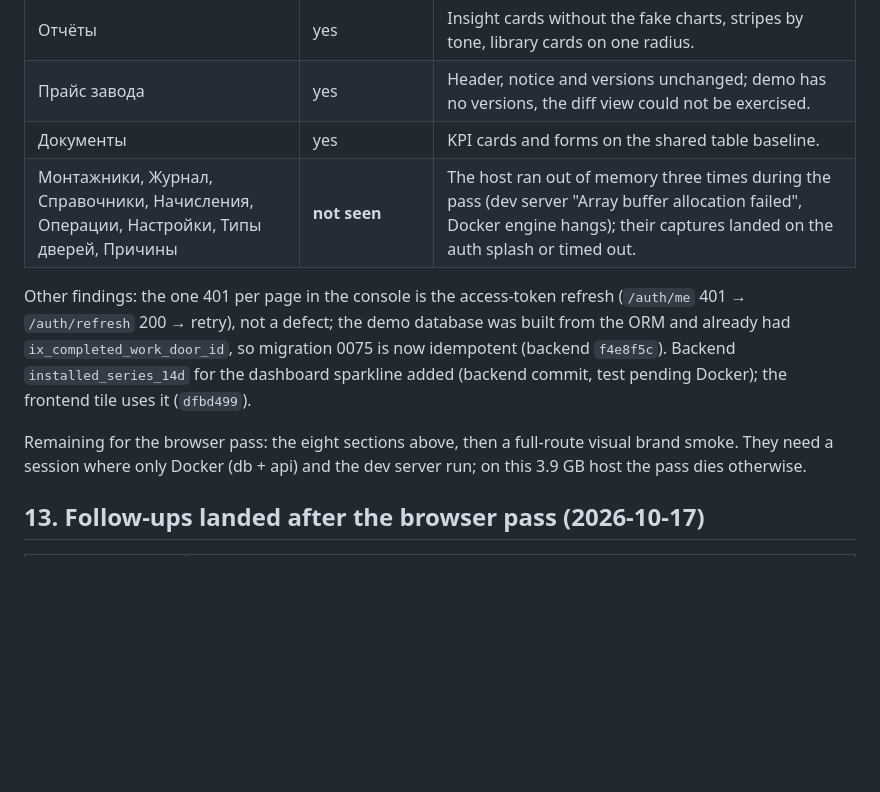
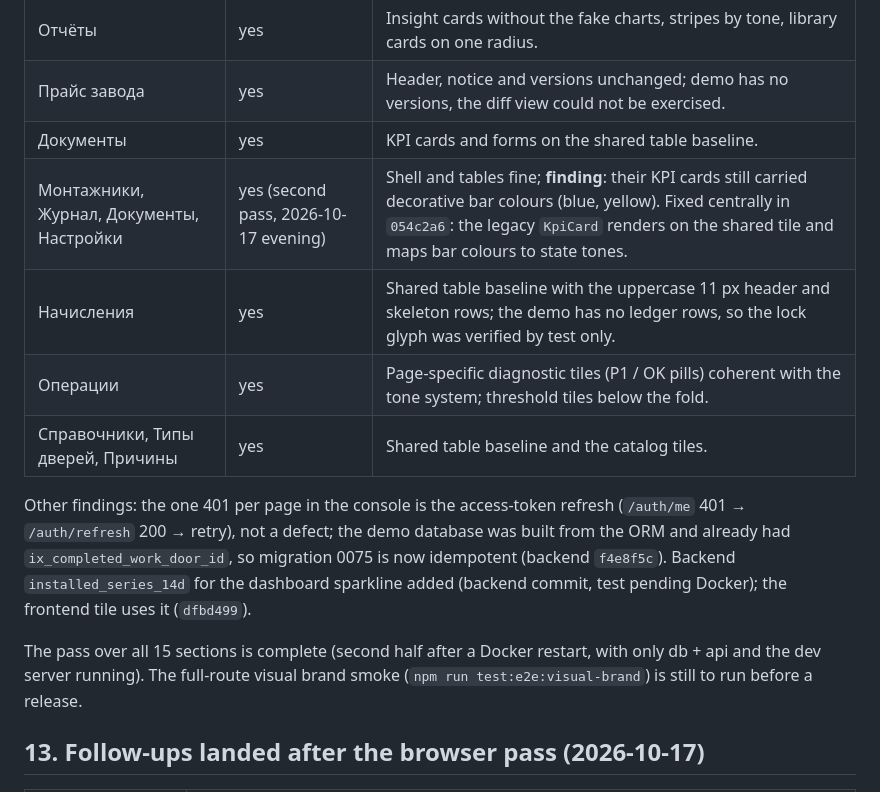
Before and after one commit to maxsav2704-design/dimax-ops-workspace, a Markdown page: acceptance/steps/2026-10-17-admin-premium-visual-plan.md, the part around the change. Rendered like a GitHub page; blank space fills up the shorter version.

Commit message:
docs: admin premium visual - browser pass complete for all 15 sections
Co-Authored-By: Claude Fable 5.1 <noreply@anthropic.com>

```diff
--- a/acceptance/steps/2026-10-17-admin-premium-visual-plan.md
+++ b/acceptance/steps/2026-10-17-admin-premium-visual-plan.md
@@ -253,11 +253,14 @@ Full-page screenshots in `artifacts/visual-brand/2026-10-17-premium/` (git-ignor
 | Отчёты | yes | Insight cards without the fake charts, stripes by tone, library cards on one radius. |
 | Прайс завода | yes | Header, notice and versions unchanged; demo has no versions, the diff view could not be exercised. |
 | Документы | yes | KPI cards and forms on the shared table baseline. |
-| Монтажники, Журнал, Справочники, Начисления, Операции, Настройки, Типы дверей, Причины | **not seen** | The host ran out of memory three times during the pass (dev server "Array buffer allocation failed", Docker engine hangs); their captures landed on the auth splash or timed out. |
+| Монтажники, Журнал, Документы, Настройки | yes (second pass, 2026-10-17 evening) | Shell and tables fine; **finding**: their KPI cards still carried decorative bar colours (blue, yellow). Fixed centrally in `054c2a6`: the legacy `KpiCard` renders on the shared tile and maps bar colours to state tones. |
+| Начисления | yes | Shared table baseline with the uppercase 11 px header and skeleton rows; the demo has no ledger rows, so the lock glyph was verified by test only. |
+| Операции | yes | Page-specific diagnostic tiles (P1 / OK pills) coherent with the tone system; threshold tiles below the fold. |
+| Справочники, Типы дверей, Причины | yes | Shared table baseline and the catalog tiles. |
 
 Other findings: the one 401 per page in the console is the access-token refresh (`/auth/me` 401 → `/auth/refresh` 200 → retry), not a defect; the demo database was built from the ORM and already had `ix_completed_work_door_id`, so migration 0075 is now idempotent (backend `f4e8f5c`). Backend `installed_series_14d` for the dashboard sparkline added (backend commit, test pending Docker); the frontend tile uses it (`dfbd499`).
 
-Remaining for the browser pass: the eight sections above, then a full-route visual brand smoke. They need a session where only Docker (db + api) and the dev server run; on this 3.9 GB host the pass dies otherwise.
+The pass over all 15 sections is complete (second half after a Docker restart, with only db + api and the dev server running). The full-route visual brand smoke (`npm run test:e2e:visual-brand`) is still to run before a release.
 
 ## 13. Follow-ups landed after the browser pass (2026-10-17)
 
```
